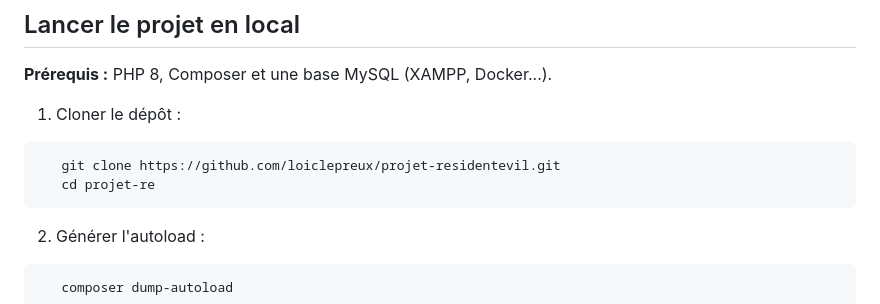
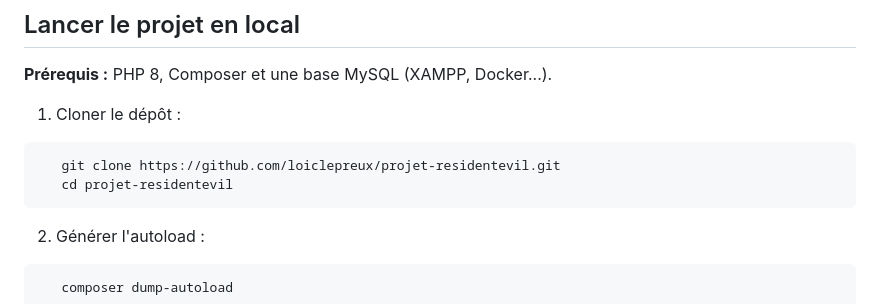
Before and after one commit to loiclepreux/projet-RE, a Markdown page: README.md, the part around the change. GitHub-like rendering.

Commit message:
README : nom du dossier après renommage du dépôt

````diff
--- a/README.md
+++ b/README.md
@@ -47,7 +47,7 @@ Site fan autour de l'univers **Resident Evil** : un quiz chronométré, un jeu d
 
 ```bash
    git clone https://github.com/loiclepreux/projet-residentevil.git
-   cd projet-re
+   cd projet-residentevil
 ```
 
 2. Générer l'autoload :
````
